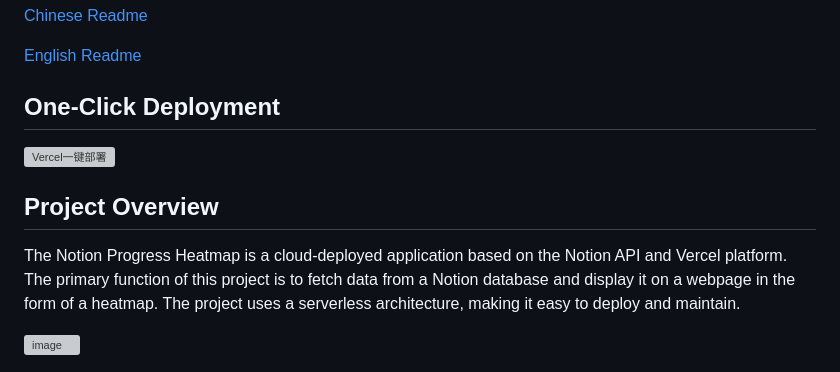
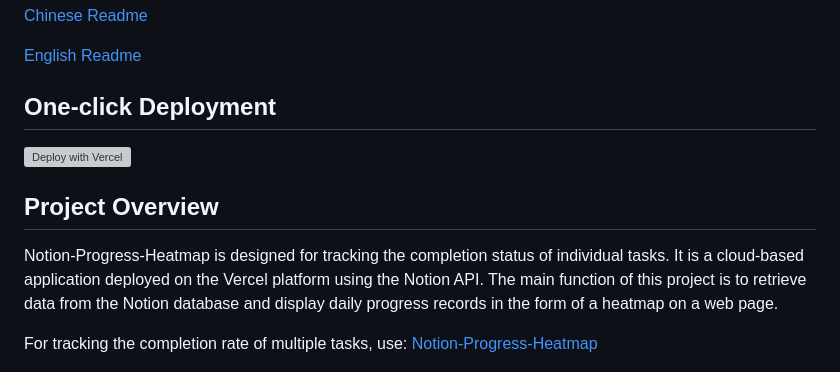
Before and after one commit to Zippland/Notion-Checkbox-Heatmap, a Markdown page: README_EN.md, the part around one of its changes. Rendered like a GitHub page; grey boxes are pictures that could not be loaded.

```diff
--- a/README_EN.md
+++ b/README_EN.md
@@ -4,13 +4,12 @@
 
 [English Readme](README_EN.md)
 
-## One-Click Deployment
-[![Vercel一键部署](https://vercel.com/button)](https://vercel.com/new/clone?repository-url=https%3A%2F%2Fgithub.com%2FZippland%2FNotion-Progress-Heatmap&env=ENV_DATABASE_ID&env=ENV_NOTION_TOKEN&env=ENV_CHECKBOX_PROPERTY_NAME&project-name=notion-progress-heatmap&repository-name=notion-progress-heatmap)
-
+## One-click Deployment
+[![Deploy with Vercel](https://vercel.com/button)](https://vercel.com/new/clone?repository-url=https%3A%2F%2Fgithub.com%2FZippland%2FNotion-Progress-Heatmap&env=ENV_DATABASE_ID&env=ENV_NOTION_TOKEN&env=ENV_CHECKBOX_PROPERTY_NAME&project-name=notion-progress-heatmap&repository-name=notion-progress-heatmap)
 
 ## Project Overview
 
-The Notion Progress Heatmap is a cloud-deployed application based on the Notion API and Vercel platform. The primary function of this project is to fetch data from a Notion database and display it on a webpage in the form of a heatmap. The project uses a serverless architecture, making it easy to deploy and maintain.
+Notion-Progress-Heatmap is designed for tracking the completion status of individual tasks. It is a cloud-based application deployed on the Vercel platform using the Notion API. The main function of this project is to retrieve data from the Notion database and display daily progress records in the form of a heatmap on a web page.
 
-![image](https://github.com/Zippland/Notion-Progress-Heatmap/assets/126135306/bc96e98b-bff3-4379-ad61-f491fa35ce14)
+For tracking the completion rate of multiple tasks, use: [Notion-Progress-Heatmap](https://github.com/Zippland/Notion-Progress-Heatmap)
 
```
Also changed, not shown: other parts of README_EN.md (+32 -26 lines).
